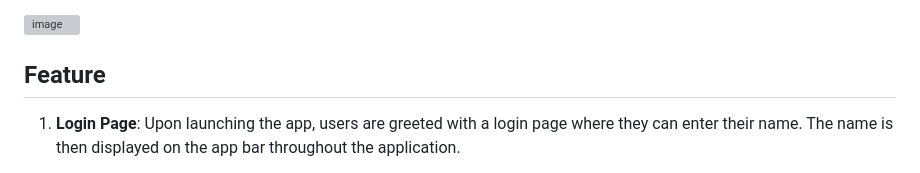
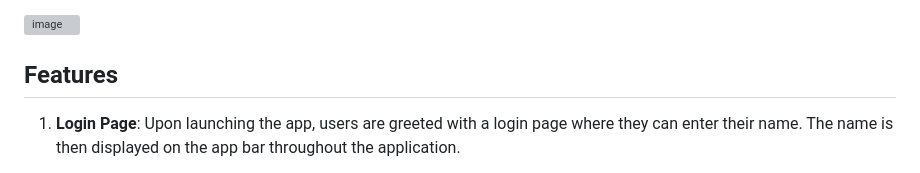
Before and after one commit to itheaks/NeuroNinga, a Markdown page: README.md, the part around the change. GitHub-like rendering; grey boxes are pictures that could not be loaded.

```diff
--- a/README.md
+++ b/README.md
@@ -5,7 +5,7 @@ Neuro Ninja is a Flutter-based application designed to help early-stage students
 ![image](https://github.com/itheaks/NeuroNinga/assets/134759689/6e41408d-0db1-4b1a-b53c-a4acf55a6019)
 
 
-## Feature
+## Features
 
 1. **Login Page**: Upon launching the app, users are greeted with a login page where they can enter their name. The name is then displayed on the app bar throughout the application.
 
```
